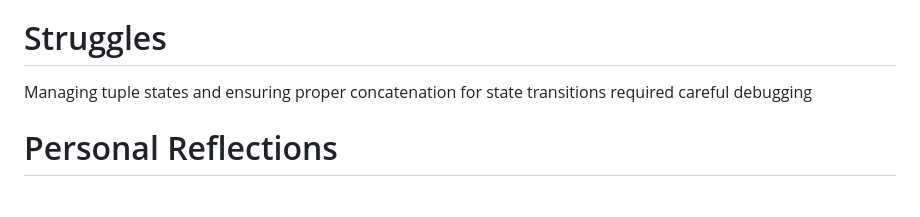
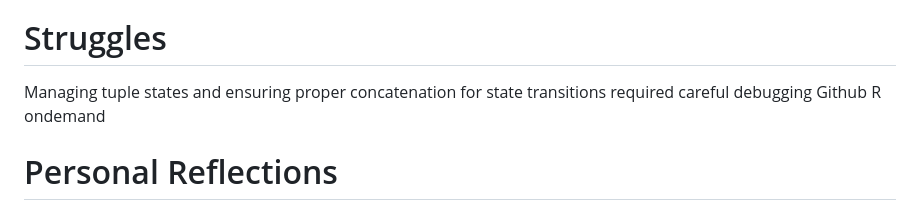
Before and after one commit to e12chaos/BINF6250F25, a Markdown page: README.md, the part around the change. Drawn GitHub-style.

```diff
--- a/README.md
+++ b/README.md
@@ -51,6 +51,8 @@ Divide and Conquer - we worked asynchronously because our schedules were both bu
 
 # Struggles
 Managing tuple states and ensuring proper concatenation for state transitions required careful debugging
+Github
+R ondemand
 
 
 # Personal Reflections
```
